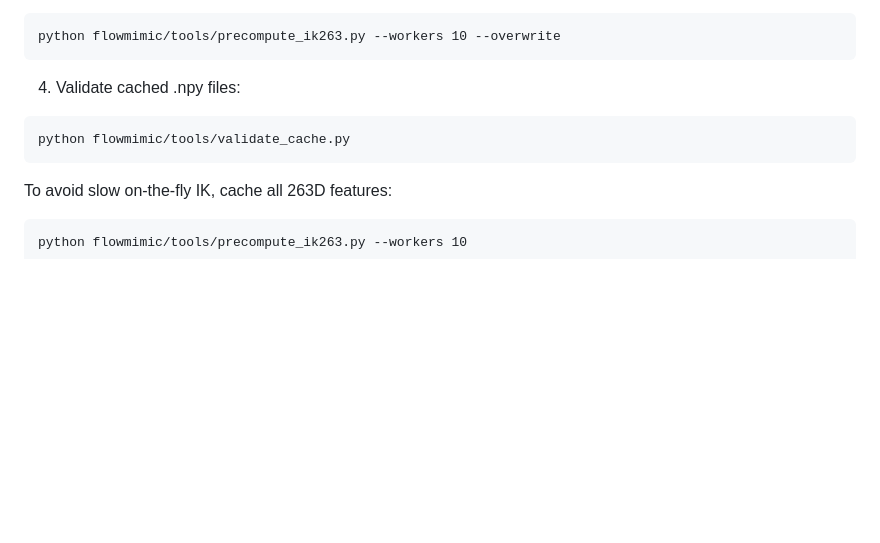
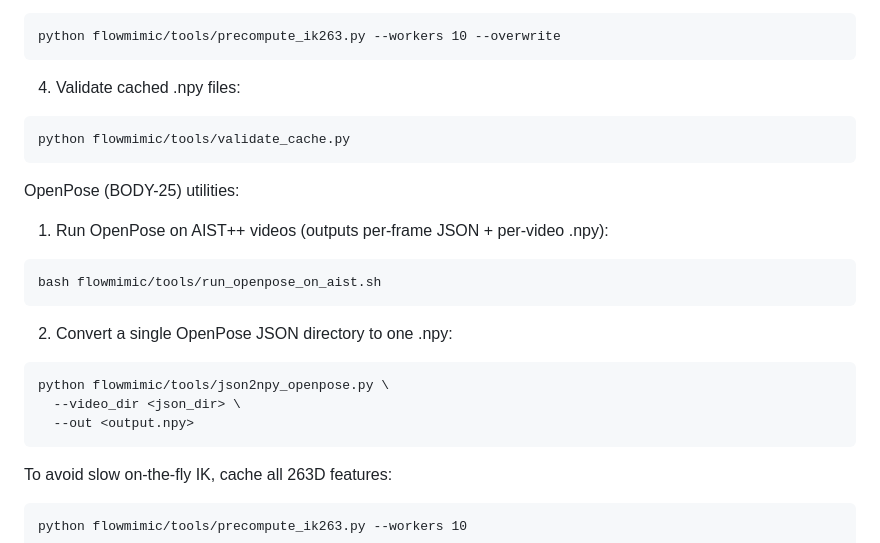
Before and after one commit to CafeAuLait-CC/FlowMimic, a Markdown page: README.md, the part around the change. Drawn GitHub-style; blank space fills up the shorter version.

````diff
--- a/README.md
+++ b/README.md
@@ -128,6 +128,22 @@ python flowmimic/tools/precompute_ik263.py --workers 10 --overwrite
 python flowmimic/tools/validate_cache.py
 ```
 
+OpenPose (BODY-25) utilities:
+
+1) Run OpenPose on AIST++ videos (outputs per-frame JSON + per-video .npy):
+
+```
+bash flowmimic/tools/run_openpose_on_aist.sh
+```
+
+2) Convert a single OpenPose JSON directory to one .npy:
+
+```
+python flowmimic/tools/json2npy_openpose.py \
+  --video_dir <json_dir> \
+  --out <output.npy>
+```
+
 To avoid slow on-the-fly IK, cache all 263D features:
 
 ```
````
